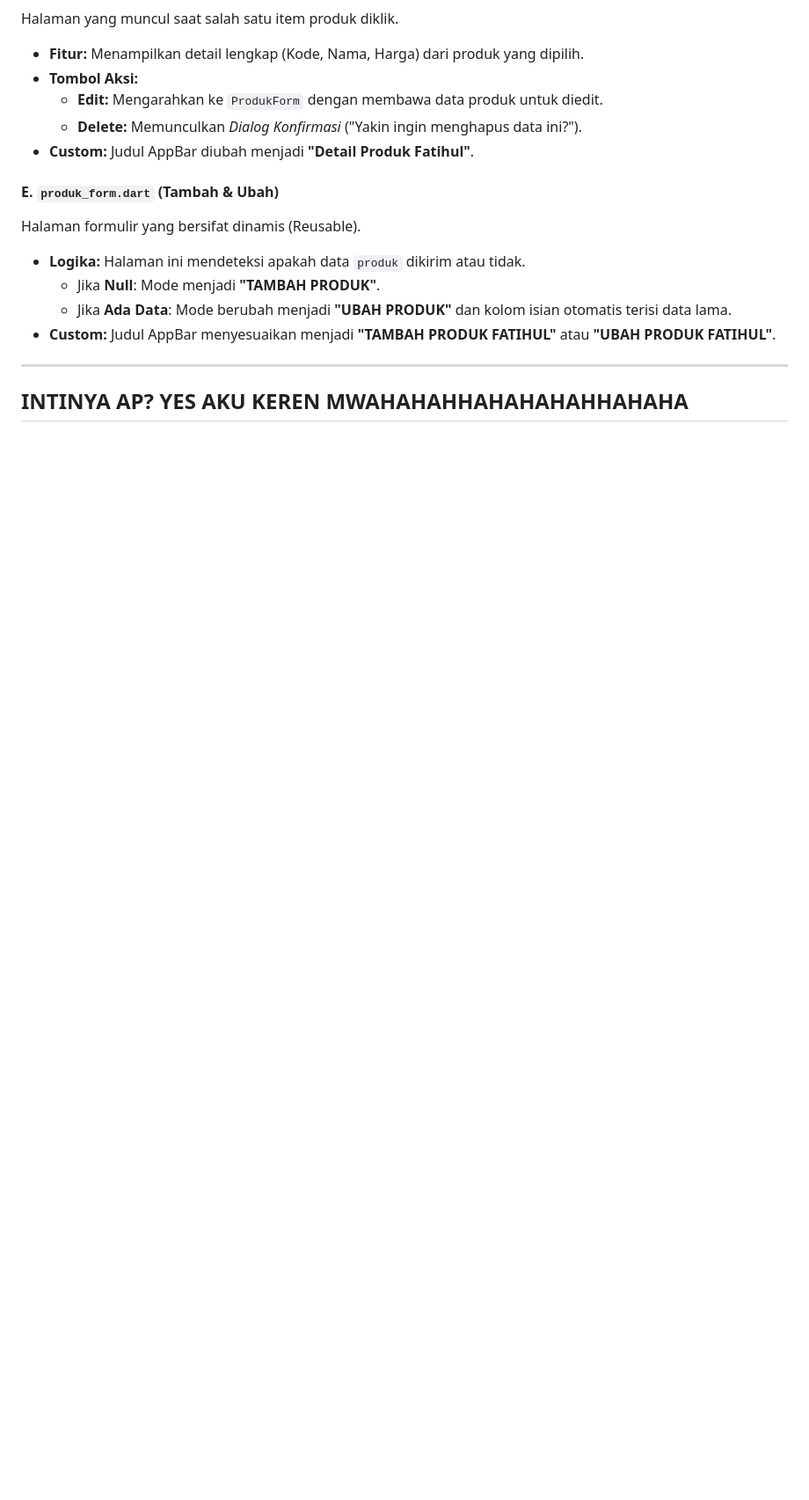
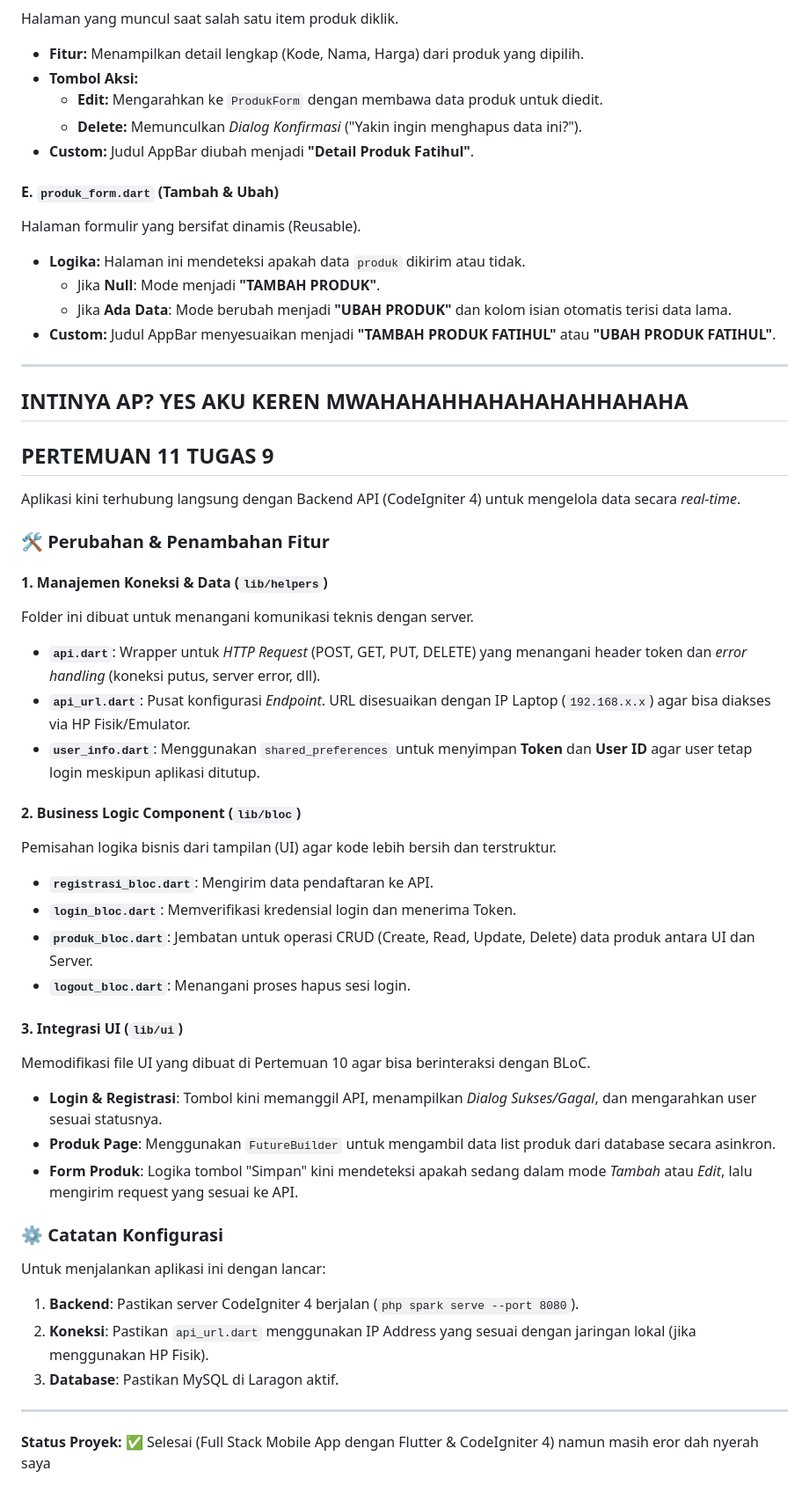
Before and after one commit to Ihsenpai/h1d023016_tugas8_petemuan10, a Markdown page: README.md, the part around the change. Shown: that part at 88% size. GitHub-like rendering; blank space fills up the shorter version.

Commit message:
ganti readme

```diff
--- a/README.md
+++ b/README.md
@@ -77,3 +77,38 @@ Halaman formulir yang bersifat dinamis (Reusable).
 ---
 
 ## INTINYA AP? YES AKU KEREN MWAHAHAHHAHAHAHAHHAHAHA
+
+
+## PERTEMUAN 11 TUGAS 9
+
+ Aplikasi kini terhubung langsung dengan Backend API (CodeIgniter 4) untuk mengelola data secara *real-time*.
+
+### 🛠️ Perubahan & Penambahan Fitur
+
+#### 1. Manajemen Koneksi & Data (`lib/helpers`)
+Folder ini dibuat untuk menangani komunikasi teknis dengan server.
+* **`api.dart`**: Wrapper untuk *HTTP Request* (POST, GET, PUT, DELETE) yang menangani header token dan *error handling* (koneksi putus, server error, dll).
+* **`api_url.dart`**: Pusat konfigurasi *Endpoint*. URL disesuaikan dengan IP Laptop (`192.168.x.x`) agar bisa diakses via HP Fisik/Emulator.
+* **`user_info.dart`**: Menggunakan `shared_preferences` untuk menyimpan **Token** dan **User ID** agar user tetap login meskipun aplikasi ditutup.
+
+#### 2. Business Logic Component (`lib/bloc`)
+Pemisahan logika bisnis dari tampilan (UI) agar kode lebih bersih dan terstruktur.
+* **`registrasi_bloc.dart`**: Mengirim data pendaftaran ke API.
+* **`login_bloc.dart`**: Memverifikasi kredensial login dan menerima Token.
+* **`produk_bloc.dart`**: Jembatan untuk operasi CRUD (Create, Read, Update, Delete) data produk antara UI dan Server.
+* **`logout_bloc.dart`**: Menangani proses hapus sesi login.
+
+#### 3. Integrasi UI (`lib/ui`)
+Memodifikasi file UI yang dibuat di Pertemuan 10 agar bisa berinteraksi dengan BLoC.
+* **Login & Registrasi**: Tombol kini memanggil API, menampilkan *Dialog Sukses/Gagal*, dan mengarahkan user sesuai statusnya.
+* **Produk Page**: Menggunakan `FutureBuilder` untuk mengambil data list produk dari database secara asinkron.
+* **Form Produk**: Logika tombol "Simpan" kini mendeteksi apakah sedang dalam mode *Tambah* atau *Edit*, lalu mengirim request yang sesuai ke API.
+
+### ⚙️ Catatan Konfigurasi
+Untuk menjalankan aplikasi ini dengan lancar:
+1.  **Backend**: Pastikan server CodeIgniter 4 berjalan (`php spark serve --port 8080`).
+2.  **Koneksi**: Pastikan `api_url.dart` menggunakan IP Address yang sesuai dengan jaringan lokal (jika menggunakan HP Fisik).
+3.  **Database**: Pastikan MySQL di Laragon aktif.
+
+---
+**Status Proyek:** ✅ Selesai (Full Stack Mobile App dengan Flutter & CodeIgniter 4) namun masih eror dah nyerah saya
```
